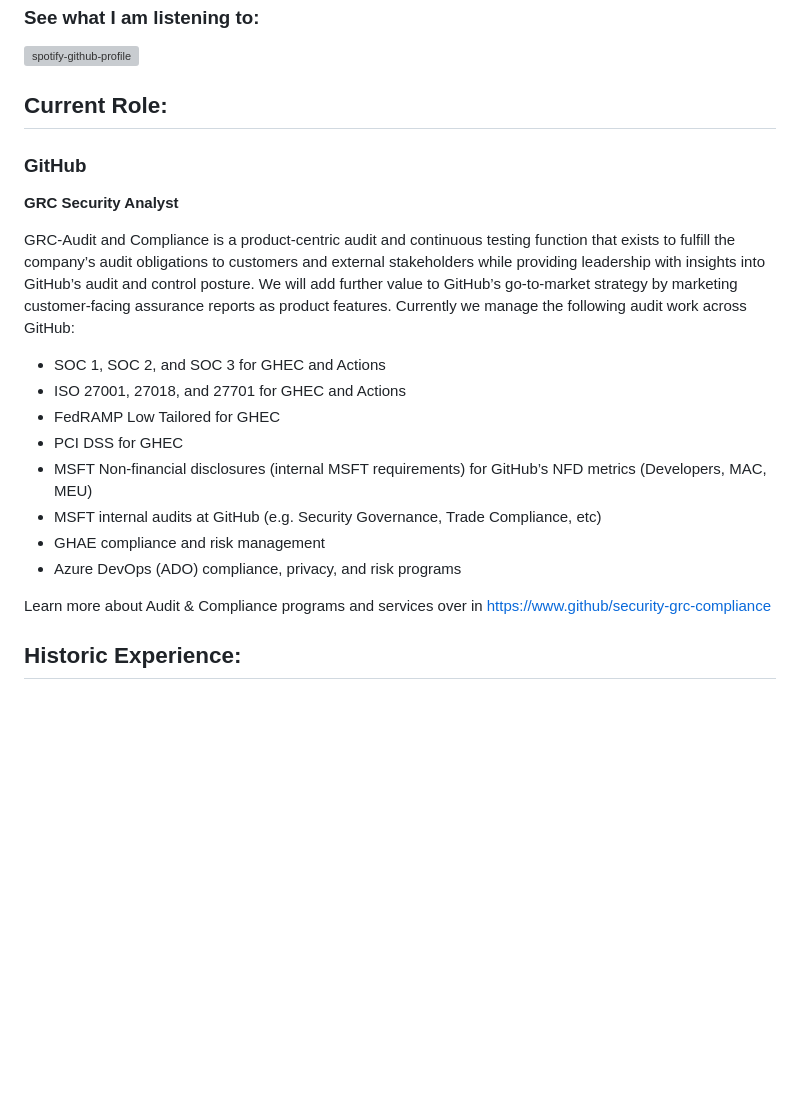
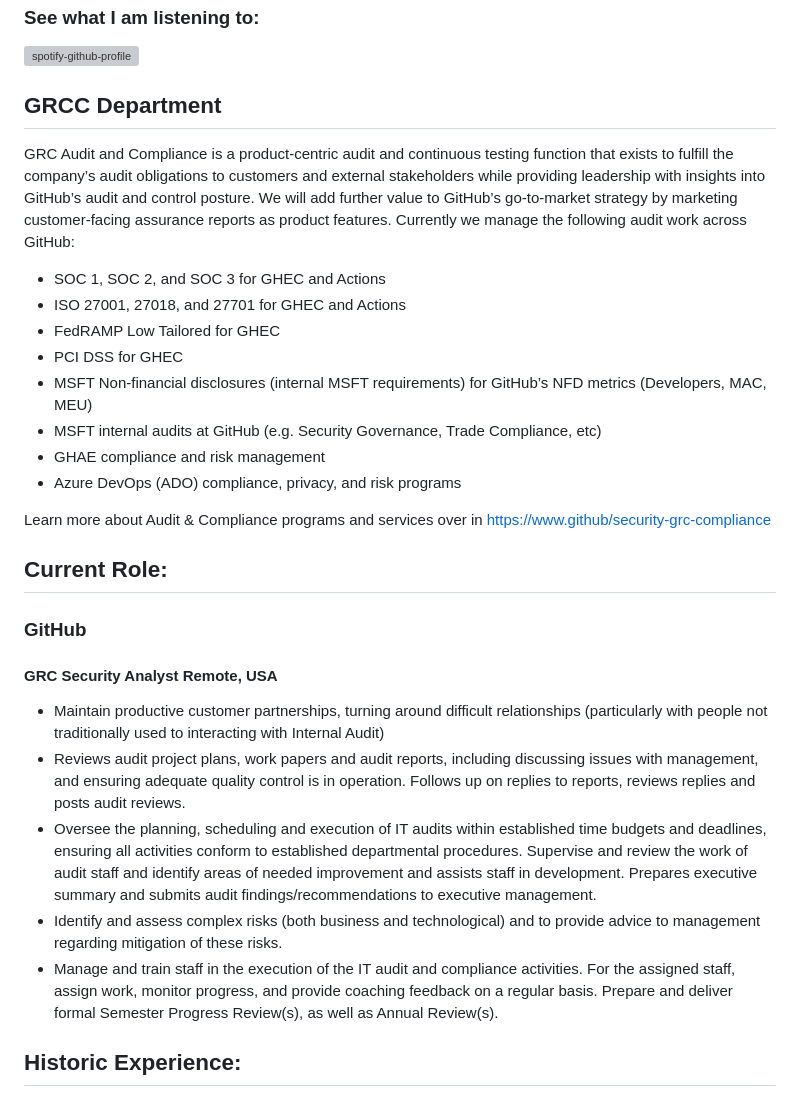
Before and after one commit to HaDoyle12/HaDoyle12, a Markdown page: README.md, the part around the change. Rendered like a GitHub page; blank space fills up the shorter version; grey boxes are pictures that could not be loaded.

```diff
--- a/README.md
+++ b/README.md
@@ -4,13 +4,9 @@
 
 [![spotify-github-profile](https://spotify-github-profile.vercel.app/api/view?uid=12133048755&cover_image=true&theme=novatorem&bar_color=53b14f&bar_color_cover=false)](https://github.com/kittinan/spotify-github-profile)
 
-## Current Role:
+## GRCC Department
 
-### GitHub
-
-**GRC Security Analyst**
-
-GRC-Audit and Compliance is a product-centric audit and continuous testing function that exists to fulfill the company’s audit obligations to customers and external stakeholders while providing leadership with insights into GitHub’s audit and control posture. We will add further value to GitHub’s go-to-market strategy by marketing customer-facing assurance reports as product features. Currently we manage the following audit work across GitHub:
+GRC Audit and Compliance is a product-centric audit and continuous testing function that exists to fulfill the company’s audit obligations to customers and external stakeholders while providing leadership with insights into GitHub’s audit and control posture. We will add further value to GitHub’s go-to-market strategy by marketing customer-facing assurance reports as product features. Currently we manage the following audit work across GitHub:
 
   - SOC 1, SOC 2, and SOC 3 for GHEC and Actions
   - ISO 27001, 27018, and 27701 for GHEC and Actions
@@ -23,6 +19,16 @@ GRC-Audit and Compliance is a product-centric audit and continuous testing funct
 
 Learn more about Audit & Compliance programs and services over in https://www.github/security-grc-compliance
 
+## Current Role:
+
+### GitHub
+
+#### GRC Security Analyst **Remote, USA**
+-	Maintain productive customer partnerships, turning around difficult relationships (particularly with people not traditionally used to interacting with Internal Audit)
+- Reviews audit project plans, work papers and audit reports, including discussing issues with management, and ensuring adequate quality control is in operation. Follows up on replies to reports, reviews replies and posts audit reviews.
+-	Oversee the planning, scheduling and execution of IT audits within established time budgets and deadlines, ensuring all activities conform to established departmental procedures. Supervise and review the work of audit staff and identify areas of needed improvement and assists staff in development. Prepares executive summary and submits audit findings/recommendations to executive management.
+- Identify and assess complex risks (both business and technological) and to provide advice to management regarding mitigation of these risks.
+-	Manage and train staff in the execution of the IT audit and compliance activities. For the assigned staff, assign work, monitor progress, and provide coaching feedback on a regular basis. Prepare and deliver formal Semester Progress Review(s), as well as Annual Review(s).
 
 
 ## Historic Experience:
```
